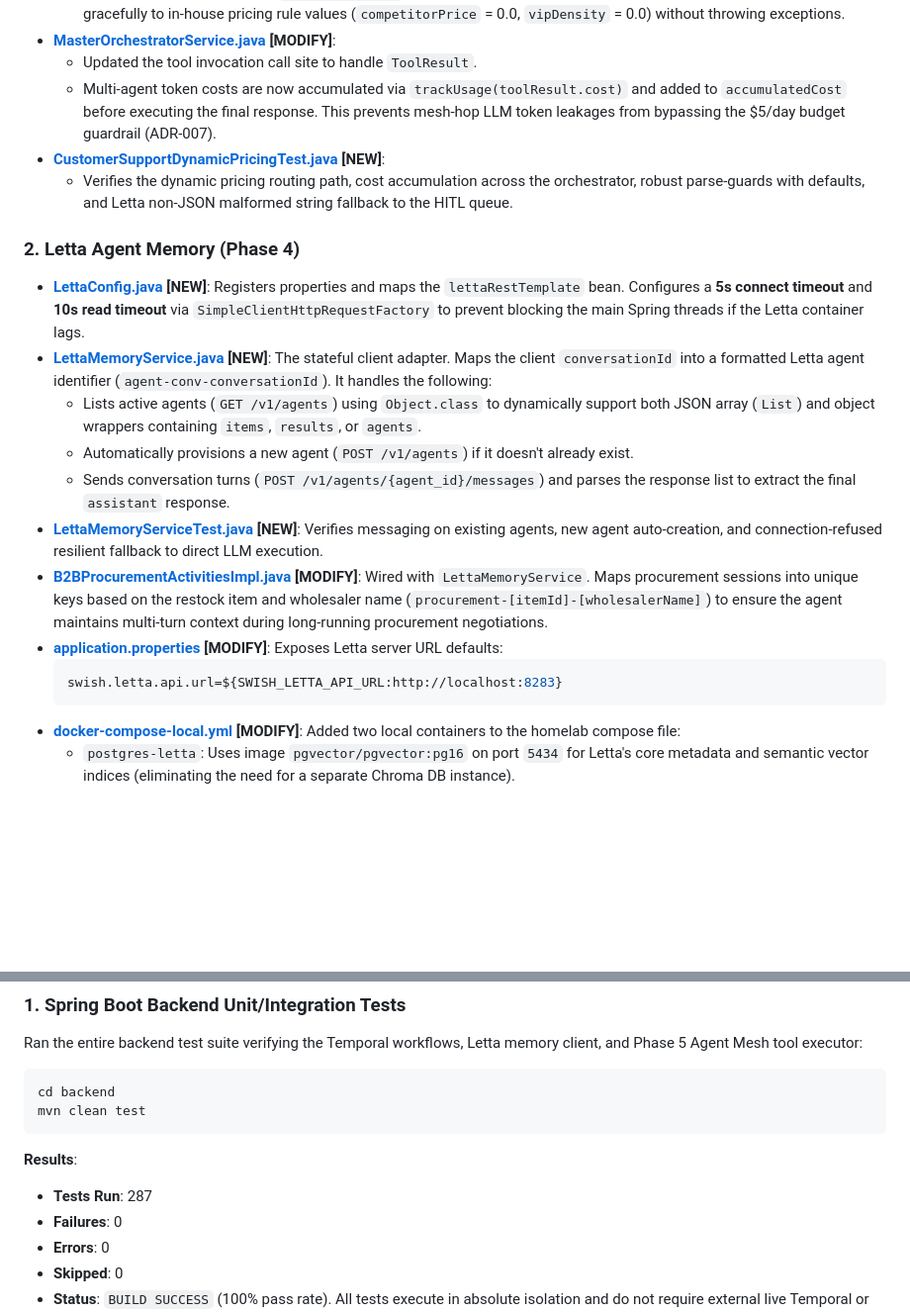
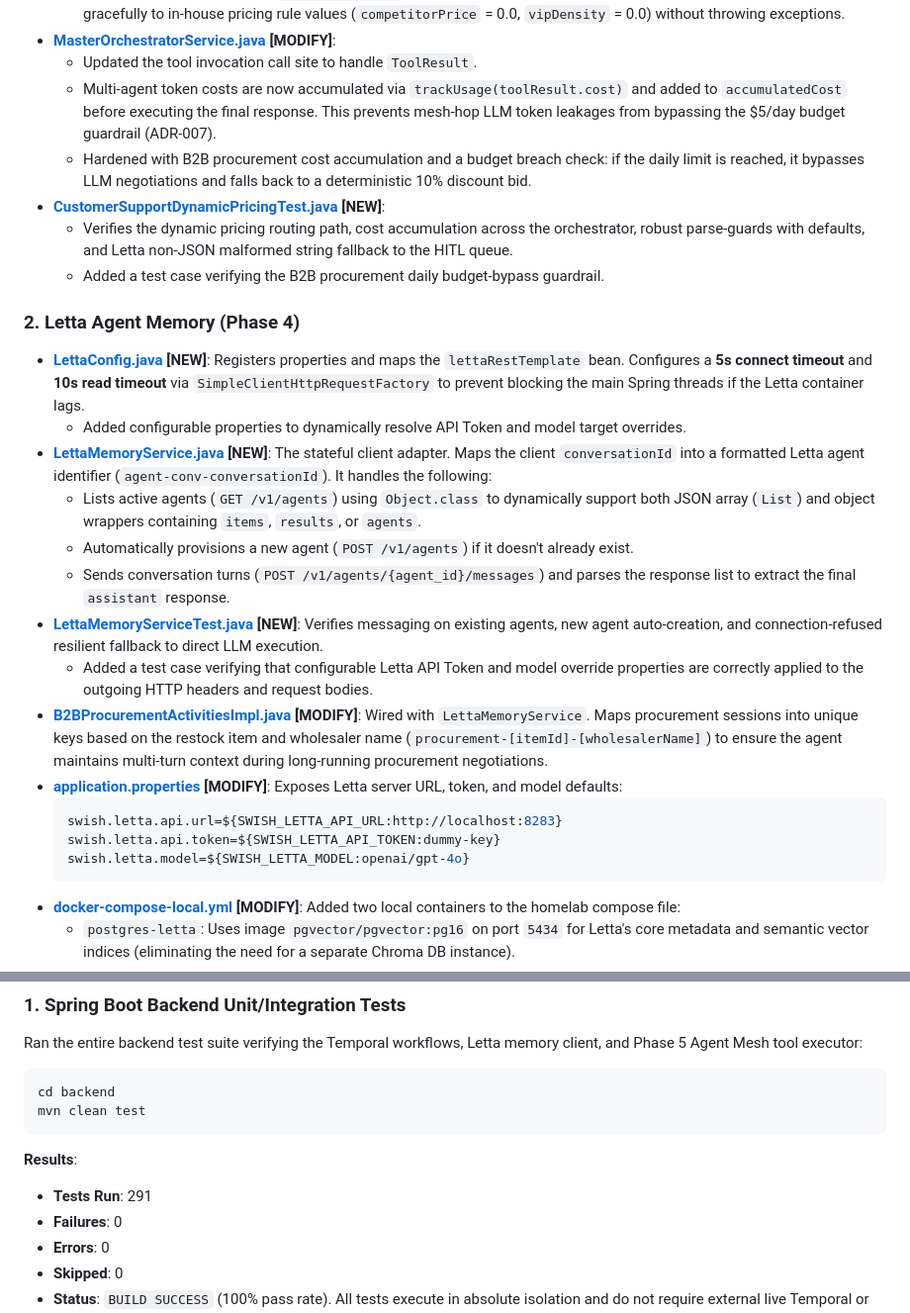
Before and after one commit to Muneeb7860/Swish_App, a Markdown page: handover.md, 2 parts joined by grey strips. Shown at 99% size. Drawn GitHub-style; blank space fills up the shorter version.

Commit message:
docs: update handover.md to log Letta configuration and B2B procurement budget bypass

````diff
--- a/handover.md
+++ b/handover.md
@@ -27,12 +27,15 @@ Here is the exact mapping of modified and newly created files in the repository:
 *   **[MasterOrchestratorService.java](file:///Users/muneeb/Documents/GitHub/Swish_App-1/backend/src/main/java/ch/swissqcommerce/backend/domain/agent/core/service/MasterOrchestratorService.java) [MODIFY]**:
     - Updated the tool invocation call site to handle `ToolResult`.
     - Multi-agent token costs are now accumulated via `trackUsage(toolResult.cost)` and added to `accumulatedCost` before executing the final response. This prevents mesh-hop LLM token leakages from bypassing the $5/day budget guardrail (ADR-007).
+    - Hardened with B2B procurement cost accumulation and a budget breach check: if the daily limit is reached, it bypasses LLM negotiations and falls back to a deterministic 10% discount bid.
 *   **[CustomerSupportDynamicPricingTest.java](file:///Users/muneeb/Documents/GitHub/Swish_App-1/backend/src/test/java/ch/swissqcommerce/backend/service/CustomerSupportDynamicPricingTest.java) [NEW]**:
     - Verifies the dynamic pricing routing path, cost accumulation across the orchestrator, robust parse-guards with defaults, and Letta non-JSON malformed string fallback to the HITL queue.
+    - Added a test case verifying the B2B procurement daily budget-bypass guardrail.
 
 ### 2. Letta Agent Memory (Phase 4)
 *   **[LettaConfig.java](file:///Users/muneeb/Documents/GitHub/Swish_App-1/backend/src/main/java/ch/swissqcommerce/backend/config/LettaConfig.java) [NEW]**:
     Registers properties and maps the `lettaRestTemplate` bean. Configures a **5s connect timeout** and **10s read timeout** via `SimpleClientHttpRequestFactory` to prevent blocking the main Spring threads if the Letta container lags.
+    - Added configurable properties to dynamically resolve API Token and model target overrides.
 *   **[LettaMemoryService.java](file:///Users/muneeb/Documents/GitHub/Swish_App-1/backend/src/main/java/ch/swissqcommerce/backend/domain/agent/core/service/LettaMemoryService.java) [NEW]**:
     The stateful client adapter. Maps the client `conversationId` into a formatted Letta agent identifier (`agent-conv-conversationId`). It handles the following:
     - Lists active agents (`GET /v1/agents`) using `Object.class` to dynamically support both JSON array (`List`) and object wrappers containing `items`, `results`, or `agents`.
@@ -40,12 +43,15 @@ Here is the exact mapping of modified and newly created files in the repository:
     - Sends conversation turns (`POST /v1/agents/{agent_id}/messages`) and parses the response list to extract the final `assistant` response.
 *   **[LettaMemoryServiceTest.java](file:///Users/muneeb/Documents/GitHub/Swish_App-1/backend/src/test/java/ch/swissqcommerce/backend/service/LettaMemoryServiceTest.java) [NEW]**:
     Verifies messaging on existing agents, new agent auto-creation, and connection-refused resilient fallback to direct LLM execution.
+    - Added a test case verifying that configurable Letta API Token and model override properties are correctly applied to the outgoing HTTP headers and request bodies.
 *   **[B2BProcurementActivitiesImpl.java](file:///Users/muneeb/Documents/GitHub/Swish_App-1/backend/src/main/java/ch/swissqcommerce/backend/domain/agent/core/service/B2BProcurementActivitiesImpl.java) [MODIFY]**:
     Wired with `LettaMemoryService`. Maps procurement sessions into unique keys based on the restock item and wholesaler name (`procurement-[itemId]-[wholesalerName]`) to ensure the agent maintains multi-turn context during long-running procurement negotiations.
 *   **[application.properties](file:///Users/muneeb/Documents/GitHub/Swish_App-1/backend/src/main/resources/application.properties) [MODIFY]**:
-    Exposes Letta server URL defaults:
+    Exposes Letta server URL, token, and model defaults:
     ```properties
     swish.letta.api.url=${SWISH_LETTA_API_URL:http://localhost:8283}
+    swish.letta.api.token=${SWISH_LETTA_API_TOKEN:dummy-key}
+    swish.letta.model=${SWISH_LETTA_MODEL:openai/gpt-4o}
     ```
 *   **[docker-compose-local.yml](file:///Users/muneeb/Documents/GitHub/Swish_App-1/docker-compose-local.yml) [MODIFY]**:
     Added two local containers to the homelab compose file:
@@ -83,7 +89,7 @@ cd backend
 mvn clean test
 ```
 **Results**:
-- **Tests Run**: 287
+- **Tests Run**: 291
 - **Failures**: 0
 - **Errors**: 0
 - **Skipped**: 0
````
